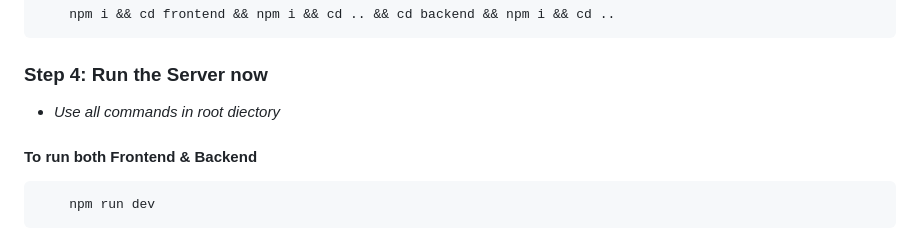
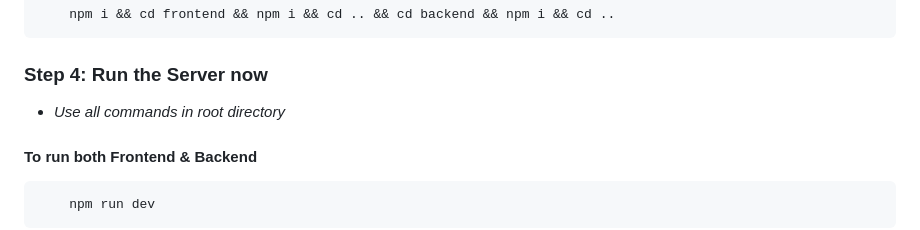
Before and after one commit to prerak20code/Ayush-Portal, a Markdown page: readme.md, the part around the change. Drawn GitHub-style.

````diff
--- a/readme.md
+++ b/readme.md
@@ -69,7 +69,7 @@ Before you begin, ensure you have the following software installed:
 ```
 
 ### Step 4: Run the Server now
-- *Use all commands in root diectory*
+- *Use all commands in root directory*
 
 #### To run both Frontend & Backend
 ```
````
